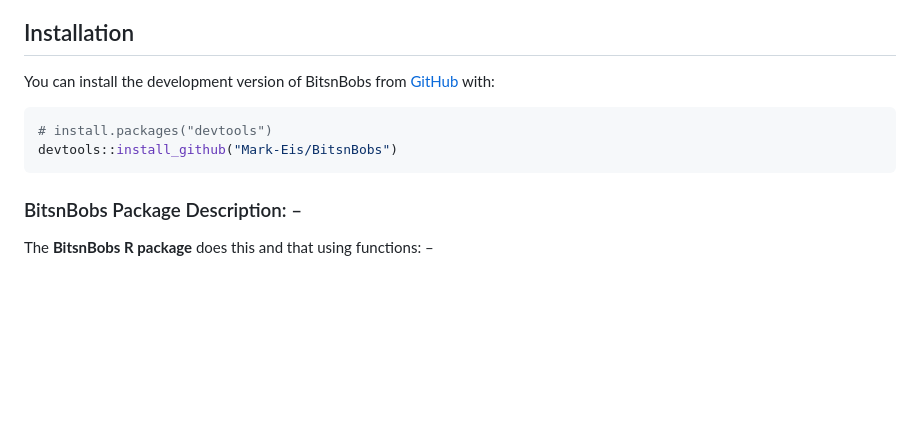
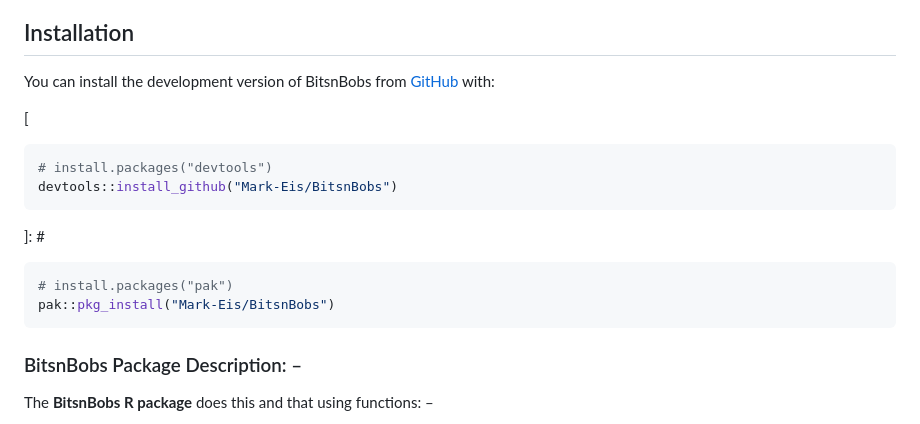
Before and after one commit to Mark-Eis/BitsnBobs, a Markdown page: README.md, the part around the change. Drawn GitHub-style; blank space fills up the shorter version.

Commit message:
update README.md; issue #91

````diff
--- a/README.md
+++ b/README.md
@@ -11,9 +11,16 @@
 
 You can install the development version of BitsnBobs from [GitHub](https://github.com/) with:
 
+[
 ``` r
 # install.packages("devtools")
 devtools::install_github("Mark-Eis/BitsnBobs")
+```
+]: #
+
+``` r
+# install.packages("pak")
+pak::pkg_install("Mark-Eis/BitsnBobs")
 ```
 
 ### BitsnBobs Package Description: –
````
